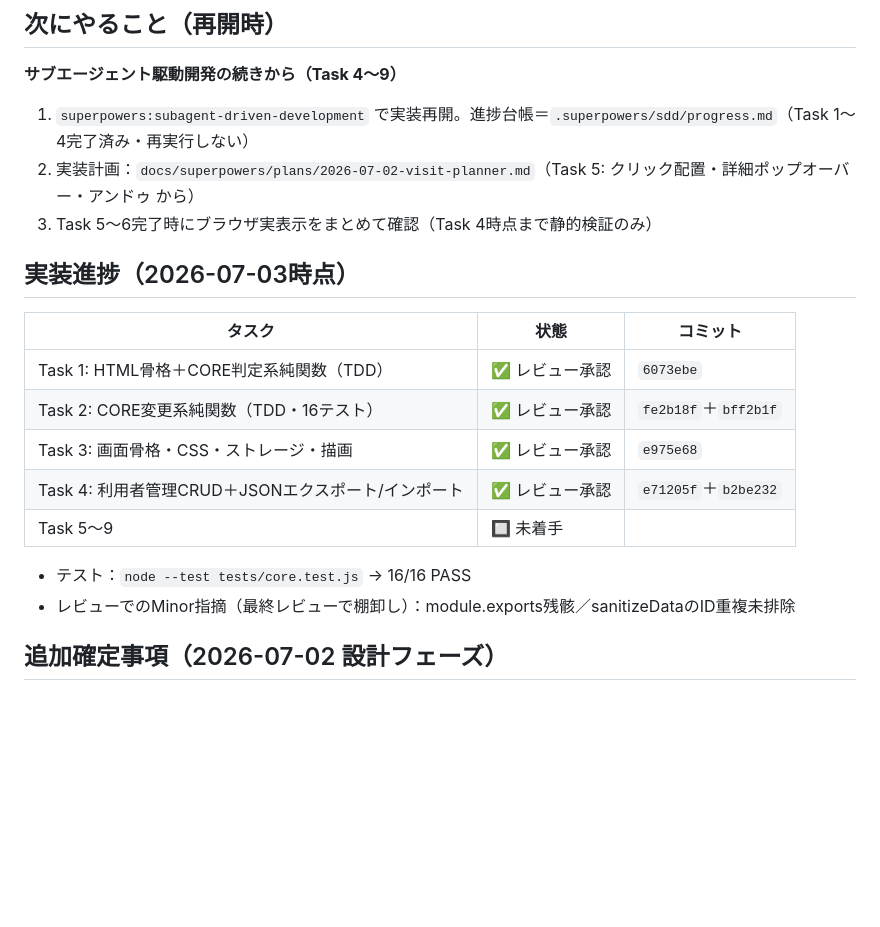
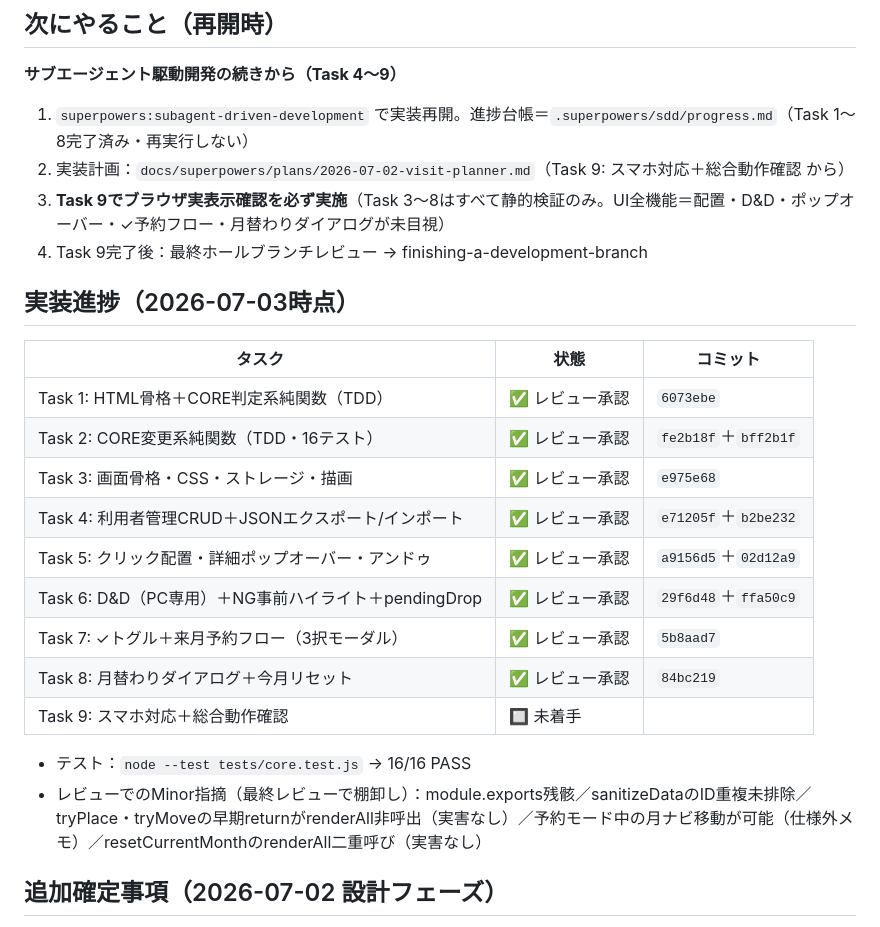
Before and after one commit to cmkurashikibranch/visit-planner, a Markdown page: CLAUDE.md, the part around the change. Drawn GitHub-style; blank space fills up the shorter version.

Commit message:
docs: 実装進捗を更新（Task 5〜8完了・次回Task 9から）
Co-Authored-By: Claude Fable 5 <noreply@anthropic.com>

```diff
--- a/CLAUDE.md
+++ b/CLAUDE.md
@@ -54,9 +54,10 @@
 
 **サブエージェント駆動開発の続きから（Task 4〜9）**
 
-1. `superpowers:subagent-driven-development` で実装再開。進捗台帳＝`.superpowers/sdd/progress.md`（Task 1〜4完了済み・再実行しない）
-2. 実装計画：`docs/superpowers/plans/2026-07-02-visit-planner.md`（Task 5: クリック配置・詳細ポップオーバー・アンドゥ から）
-3. Task 5〜6完了時にブラウザ実表示をまとめて確認（Task 4時点まで静的検証のみ）
+1. `superpowers:subagent-driven-development` で実装再開。進捗台帳＝`.superpowers/sdd/progress.md`（Task 1〜8完了済み・再実行しない）
+2. 実装計画：`docs/superpowers/plans/2026-07-02-visit-planner.md`（Task 9: スマホ対応＋総合動作確認 から）
+3. **Task 9でブラウザ実表示確認を必ず実施**（Task 3〜8はすべて静的検証のみ。UI全機能＝配置・D&D・ポップオーバー・✓予約フロー・月替わりダイアログが未目視）
+4. Task 9完了後：最終ホールブランチレビュー → finishing-a-development-branch
 
 ## 実装進捗（2026-07-03時点）
 
@@ -66,10 +67,14 @@
 | Task 2: CORE変更系純関数（TDD・16テスト） | ✅ レビュー承認 | `fe2b18f`＋`bff2b1f` |
 | Task 3: 画面骨格・CSS・ストレージ・描画 | ✅ レビュー承認 | `e975e68` |
 | Task 4: 利用者管理CRUD＋JSONエクスポート/インポート | ✅ レビュー承認 | `e71205f`＋`b2be232` |
-| Task 5〜9 | 🔲 未着手 | |
+| Task 5: クリック配置・詳細ポップオーバー・アンドゥ | ✅ レビュー承認 | `a9156d5`＋`02d12a9` |
+| Task 6: D&D（PC専用）＋NG事前ハイライト＋pendingDrop | ✅ レビュー承認 | `29f6d48`＋`ffa50c9` |
+| Task 7: ✓トグル＋来月予約フロー（3択モーダル） | ✅ レビュー承認 | `5b8aad7` |
+| Task 8: 月替わりダイアログ＋今月リセット | ✅ レビュー承認 | `84bc219` |
+| Task 9: スマホ対応＋総合動作確認 | 🔲 未着手 | |
 
 - テスト：`node --test tests/core.test.js` → 16/16 PASS
-- レビューでのMinor指摘（最終レビューで棚卸し）：module.exports残骸／sanitizeDataのID重複未排除
+- レビューでのMinor指摘（最終レビューで棚卸し）：module.exports残骸／sanitizeDataのID重複未排除／tryPlace・tryMoveの早期returnがrenderAll非呼出（実害なし）／予約モード中の月ナビ移動が可能（仕様外メモ）／resetCurrentMonthのrenderAll二重呼び（実害なし）
 
 ## 追加確定事項（2026-07-02 設計フェーズ）
 
```
